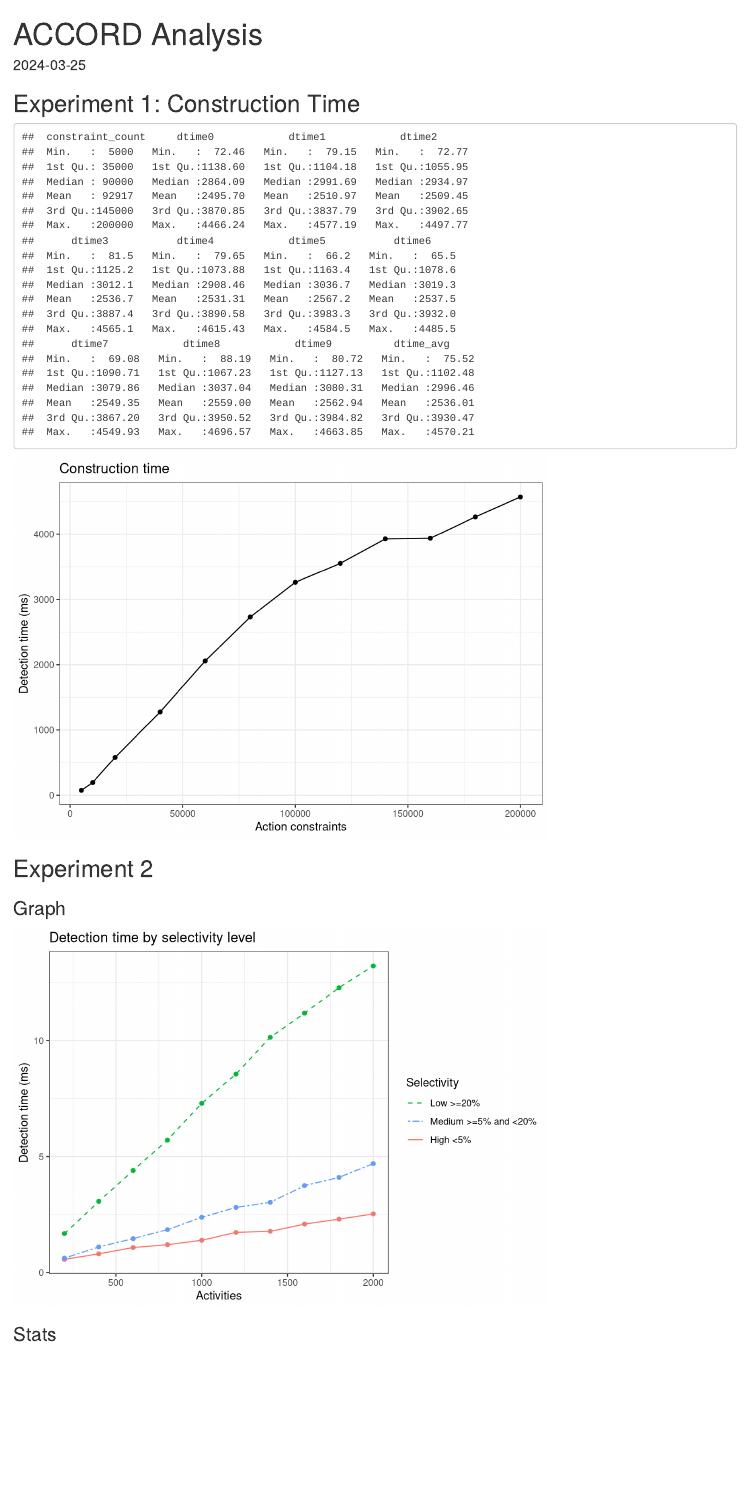
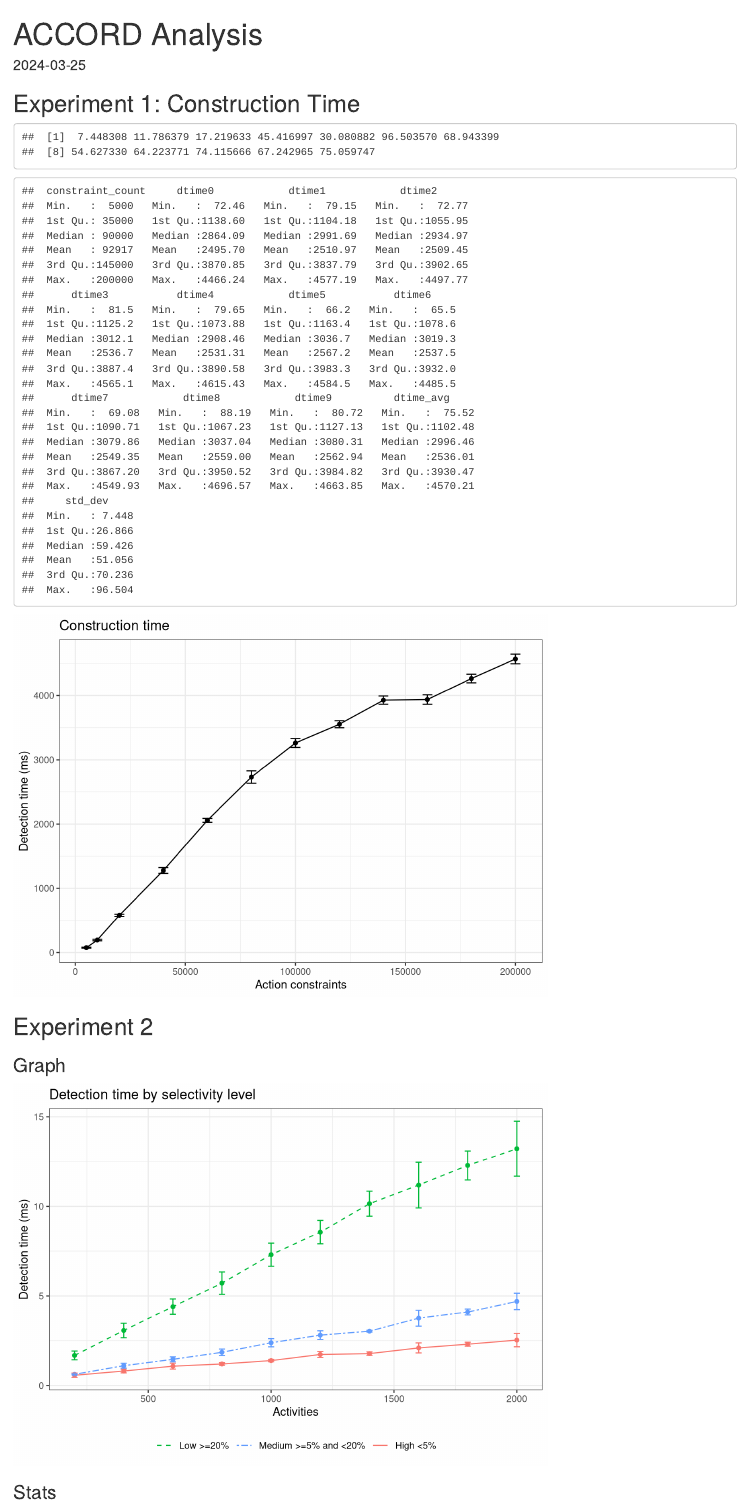
Before and after one commit to DIPrLab/ACCORD-experiments, an R Markdown document (results/analysis.Rmd): the page in a window 1100 px wide, from its top. Rendered offline with R 4.5, knitr and Pandoc, with nearby package versions.

Commit message:
add error bars, calculate summary stats

````diff
--- a/results/analysis.Rmd
+++ b/results/analysis.Rmd
@@ -12,4 +12,6 @@ expr1 <- read_csv("expr1/2024-10-9-16:40.csv")
 expr2 <- read_csv("expr2/2024-10-9-16:40.csv")
 summary(expr1)
 
+expr1$std_dev <- apply(subset(expr1, select=c("dtime0","dtime1","dtime2","dtime3","dtime4","dtime5","dtime6","dtime7","dtime8","dtime9")), 1, sd)
+
 log_files <- unique(expr2$log_file)
@@ -20,10 +22,12 @@ expr2.wider$avg_detection_time <- rowMeans(subset(expr2.wider, select = log_file
 
 ## Experiment 1: Construction Time
 ```{r, echo=FALSE}
+expr1$std_dev
 summary(expr1)
 ggplot(data=expr1, aes(x=constraint_count, y=dtime_avg)) +
   geom_line() +
   geom_point() +
+  geom_errorbar(aes(ymin=dtime_avg-std_dev, ymax=dtime_avg+std_dev)) +
   theme_bw() +
   labs(title="Construction time", x="Action constraints", y="Detection time (ms)")
 ```
@@ -35,9 +39,10 @@ ggplot(data=expr2.wider, aes(x=activity_count, y=avg_detection_time, group=selec
   geom_line(aes(linetype=selectivity_level))+
   scale_linetype_manual(values=c("dashed", "twodash", "solid"), breaks=c('low', 'medium', 'high'), labels=c("Low >=20%", "Medium >=5% and <20%", "High <5%")) +
   scale_color_discrete(breaks=c('low', 'medium', 'high'), labels=c("Low >=20%", "Medium >=5% and <20%", "High <5%")) +
+  geom_point(show.legend=FALSE) +
+  geom_errorbar(show.legend = FALSE, aes(ymin=avg_detection_time-std_dev, ymax=avg_detection_time+std_dev, width=25)) +
   theme_bw() +
-  geom_point(show.legend=FALSE) +
-  # guides(color=c("High <5%", "Low >=20%", "Medium 5-20%")) +
+  theme(legend.position="bottom", legend.title=element_blank()) +
   labs(title="Detection time by selectivity level", x="Activities", y="Detection time (ms)", color="Selectivity", linetype="Selectivity")
 ```
 
````
Also changed, not shown: results/analysis.Rmd (2 more changed lines).
